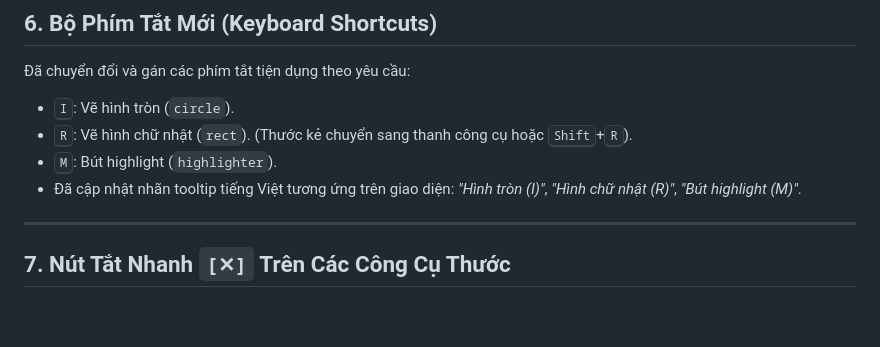
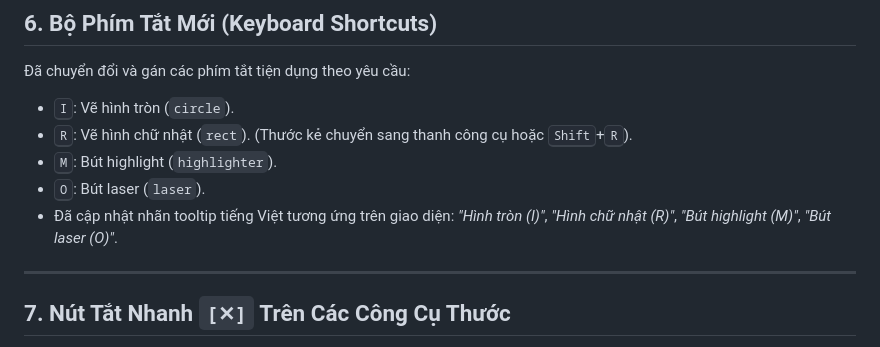
Before and after one commit to PhamDinhQuang0911/NoteRenderer, a Markdown page: CHANGELOG_CUSTOM.md, the part around the change. GitHub-like rendering; blank space fills up the shorter version.

Commit message:
Update CHANGELOG_CUSTOM.md with shortcut O for laser pen

```diff
--- a/CHANGELOG_CUSTOM.md
+++ b/CHANGELOG_CUSTOM.md
@@ -102,7 +102,8 @@ Tài liệu này tổng hợp toàn bộ các tính năng mới, các cải ti
 - <kbd>I</kbd>: Vẽ hình tròn (`circle`).
 - <kbd>R</kbd>: Vẽ hình chữ nhật (`rect`). (Thước kẻ chuyển sang thanh công cụ hoặc <kbd>Shift</kbd>+<kbd>R</kbd>).
 - <kbd>M</kbd>: Bút highlight (`highlighter`).
-- Đã cập nhật nhãn tooltip tiếng Việt tương ứng trên giao diện: *"Hình tròn (I)"*, *"Hình chữ nhật (R)"*, *"Bút highlight (M)"*.
+- <kbd>O</kbd>: Bút laser (`laser`).
+- Đã cập nhật nhãn tooltip tiếng Việt tương ứng trên giao diện: *"Hình tròn (I)"*, *"Hình chữ nhật (R)"*, *"Bút highlight (M)"*, *"Bút laser (O)"*.
 
 ---
 
```
